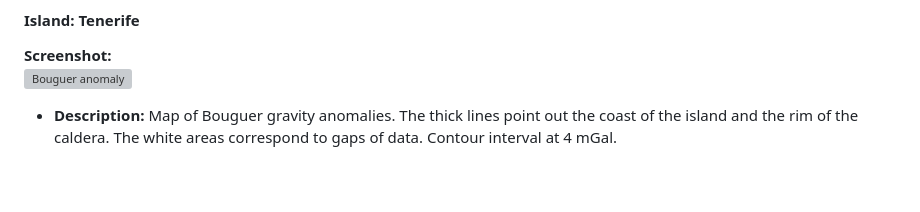
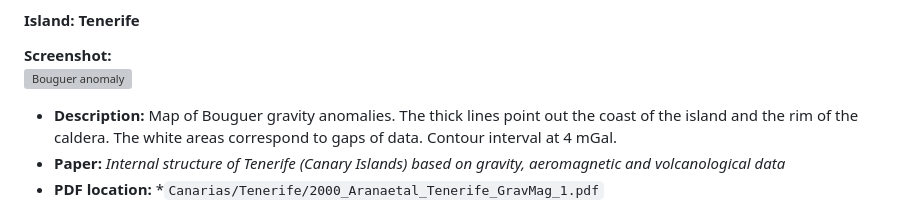
Before and after one commit to yosbraper-gh/Gravity-data-, a Markdown page: VOLCANES/Graphics_index.md, the part around one of its changes. GitHub-like rendering; blank space fills up the shorter version; grey boxes are pictures that could not be loaded.

```diff
--- a/VOLCANES/Graphics_index.md
+++ b/VOLCANES/Graphics_index.md
@@ -12,4 +12,7 @@ This document links screenshots to their respective original papers for the data
 
   * **Description:** Map of Bouguer gravity anomalies. The thick lines point out the coast of the island and the rim of the caldera. The white areas
 correspond to gaps of data. Contour interval at 4 mGal.
+* **Paper:** *Internal structure of Tenerife (Canary Islands) based on gravity,
+aeromagnetic and volcanological data*
+* **PDF location:** *`Canarias/Tenerife/2000_Aranaetal_Tenerife_GravMag_1.pdf`
 
```
Also changed, not shown: other parts of VOLCANES/Graphics_index.md (+3 -2 lines).
